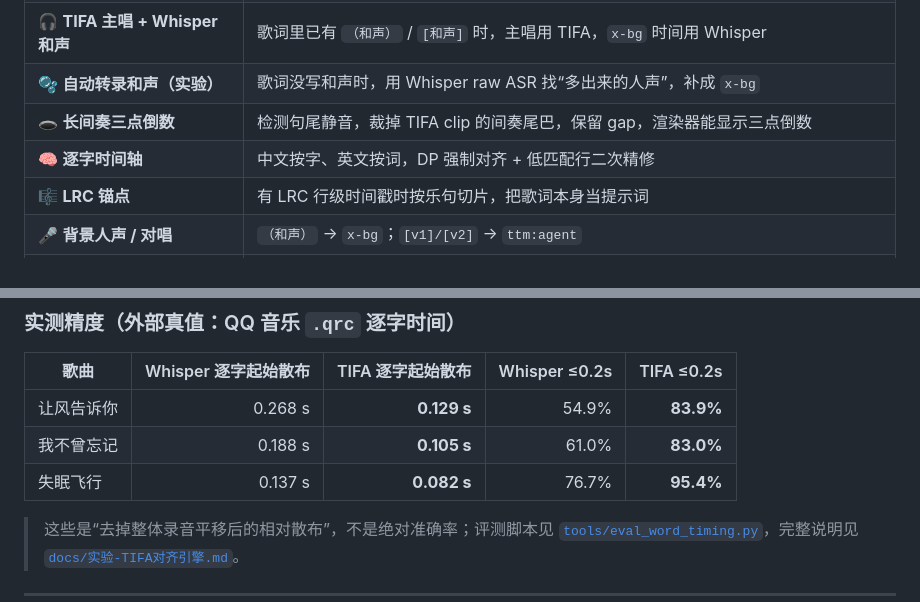
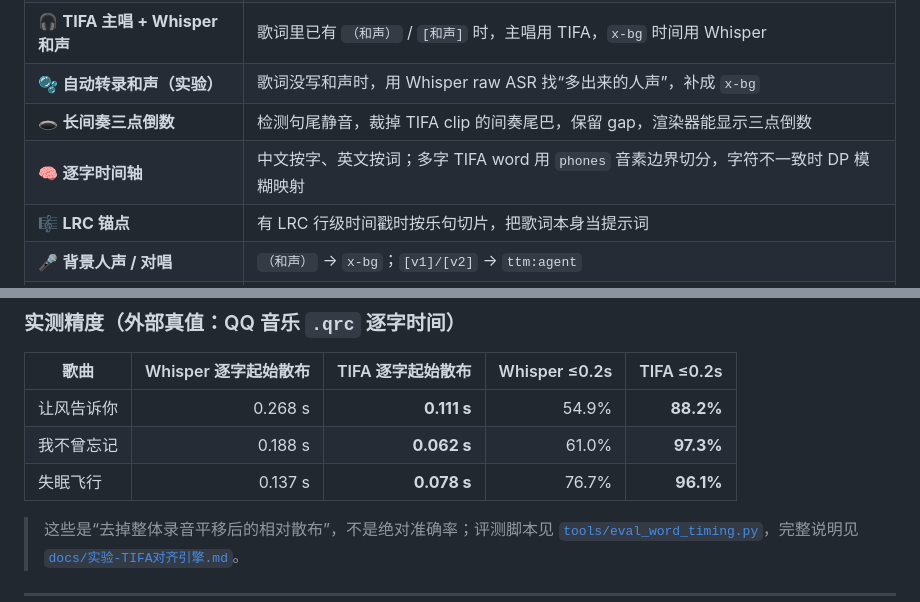
Before and after one commit to 6hdj/lrc-ttml, a Markdown page: README.md, 2 parts joined by grey strips. Rendered like a GitHub page.

Commit message:
docs: 更新 TIFA 优化与评测

```diff
--- a/README.md
+++ b/README.md
@@ -64,7 +64,7 @@ python main.py --help
 | 🎧 **TIFA 主唱 + Whisper 和声** | 歌词里已有 `（和声）` / `[和声]` 时，主唱用 TIFA，`x-bg` 时间用 Whisper |
 | 🫧 **自动转录和声（实验）** | 歌词没写和声时，用 Whisper raw ASR 找“多出来的人声”，补成 `x-bg` |
 | 🕳️ **长间奏三点倒数** | 检测句尾静音，裁掉 TIFA clip 的间奏尾巴，保留 gap，渲染器能显示三点倒数 |
-| 🧠 **逐字时间轴** | 中文按字、英文按词，DP 强制对齐 + 低匹配行二次精修 |
+| 🧠 **逐字时间轴** | 中文按字、英文按词；多字 TIFA word 用 `phones` 音素边界切分，字符不一致时 DP 模糊映射 |
 | 🎼 **LRC 锚点** | 有 LRC 行级时间戳时按乐句切片，把歌词本身当提示词 |
 | 🎤 **背景人声 / 对唱** | `（和声）` → `x-bg`；`[v1]/[v2]` → `ttm:agent` |
 | 🌐 **翻译 / 音译** | Apple Music `<iTunesMetadata>` 或行内 `x-translation` |
@@ -76,9 +76,9 @@ python main.py --help
 
 | 歌曲 | Whisper 逐字起始散布 | TIFA 逐字起始散布 | Whisper ≤0.2s | TIFA ≤0.2s |
 |---|---:|---:|---:|---:|
-| 让风告诉你 | 0.268 s | **0.129 s** | 54.9% | **83.9%** |
-| 我不曾忘记 | 0.188 s | **0.105 s** | 61.0% | **83.0%** |
-| 失眠飞行 | 0.137 s | **0.082 s** | 76.7% | **95.4%** |
+| 让风告诉你 | 0.268 s | **0.111 s** | 54.9% | **88.2%** |
+| 我不曾忘记 | 0.188 s | **0.062 s** | 61.0% | **97.3%** |
+| 失眠飞行 | 0.137 s | **0.078 s** | 76.7% | **96.1%** |
 
 > 这些是“去掉整体录音平移后的相对散布”，不是绝对准确率；评测脚本见
 > [`tools/eval_word_timing.py`](tools/eval_word_timing.py)，完整说明见
```
